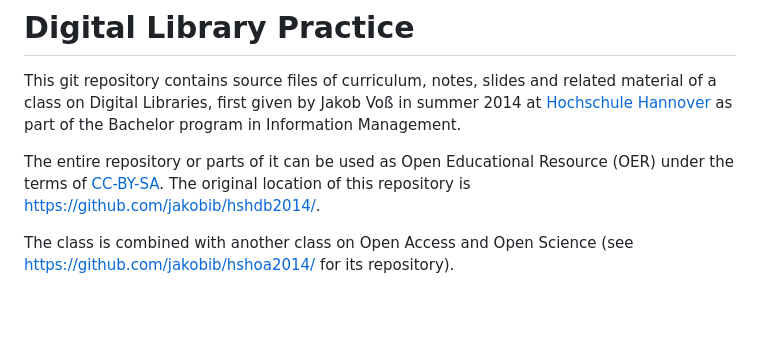
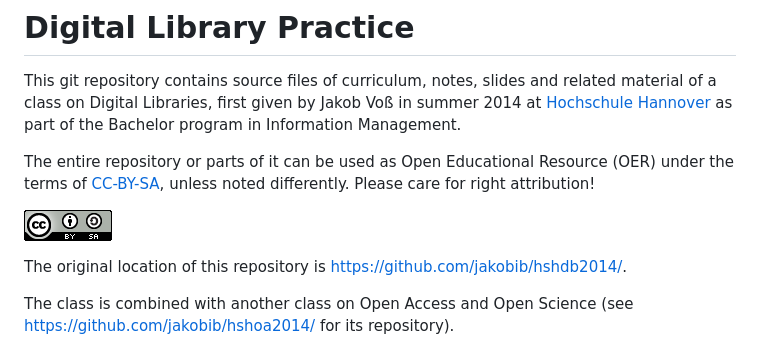
Before and after one commit to hshdb/hshdb2014, a Markdown page: README.md, the part around the change. Rendered like a GitHub page; pictures changed too: cc-by-sa.png (added); blank space fills up the shorter version.

Commit message:
cc logo

```diff
--- a/README.md
+++ b/README.md
@@ -21,7 +21,11 @@ summer 2014 at [Hochschule Hannover](http://www.hs-hannover.de/) as part of the
 Bachelor program in Information Management.
 
 The entire repository or parts of it can be used as Open Educational Resource
-(OER) under the terms of [CC-BY-SA](http://creativecommons.org/licenses/by-sa/3.0/).
+(OER) under the terms of [CC-BY-SA](http://creativecommons.org/licenses/by-sa/3.0/),
+unless noted differently. Please care for right attribution!
+
+![CC-BY-SA](cc-by-sa.png)
+
 The original location of this repository is <https://github.com/jakobib/hshdb2014/>.
 
 The class is combined with another class on Open Access and Open Science (see
```
